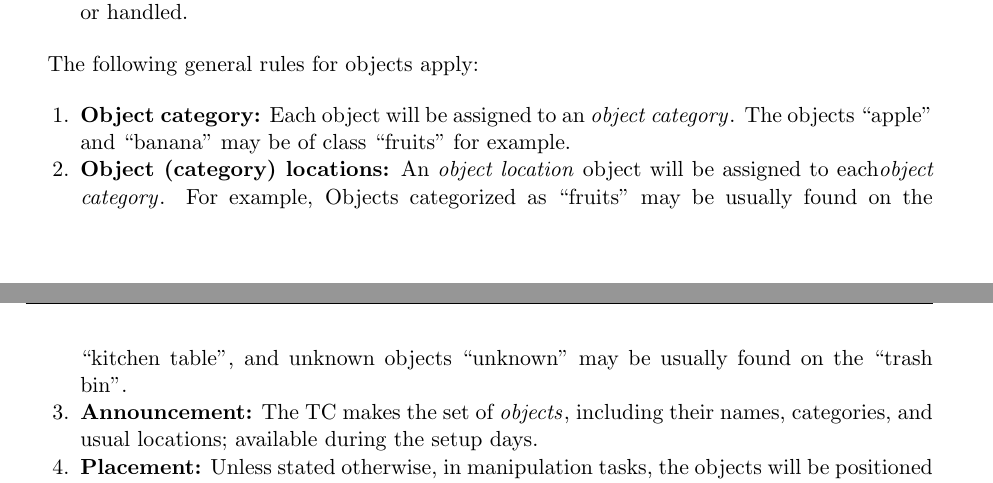
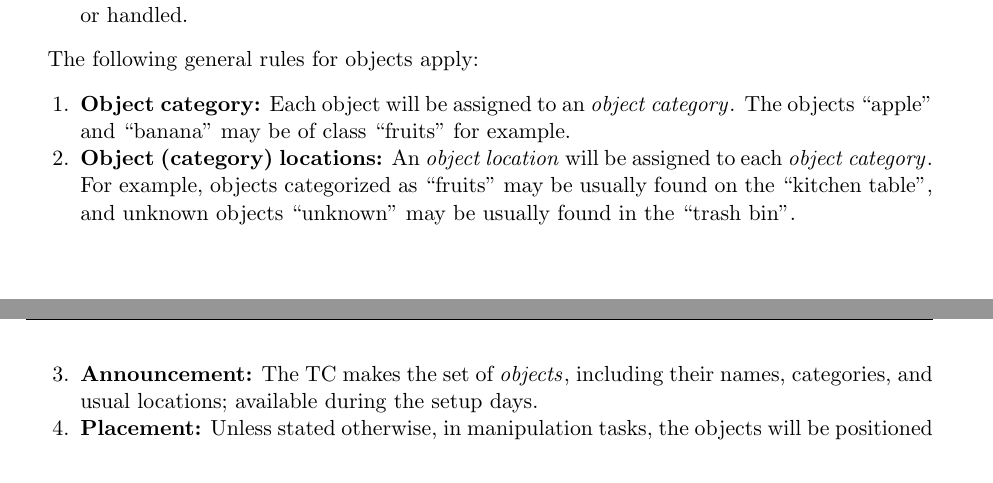
Before and after one commit to RoboCupAtHome/RuleBook, a LaTeX thesis (Rulebook.tex, which reads general_rules/Scenario.tex): two parts of pages 22 and 23 of 68, joined at a grey line, cut so that both start at the same text. Compiled offline with pdfLaTeX.

Commit message:
Fixed typo's in objects subsection in /general_rules/Scenario.tex

```diff
--- a/general_rules/Scenario.tex
+++ b/general_rules/Scenario.tex
@@ -117,7 +117,7 @@ The following general rules for objects apply:
 \begin{enumerate}
 	\item \textbf{Object category:} Each object will be assigned to an \iterm{object category}. The objects \quotes{apple} and \quotes{banana} may be of class \quotes{fruits} for example.
 
-	\item \textbf{Object (category) locations:} An \iterm{object location} object will be assigned to each\iterm{object category}. For example, Objects categorized as \quotes{fruits} may be usually found on the \quotes{kitchen table}, and unknown objects \quotes{unknown} may be usually found on the \quotes{trash bin}.
+	\item \textbf{Object (category) locations:} An \iterm{object location} will be assigned to each \iterm{object category}. For example, objects categorized as \quotes{fruits} may be usually found on the \quotes{kitchen table}, and unknown objects \quotes{unknown} may be usually found in the \quotes{trash bin}.
 
 	\item \textbf{Announcement:} The TC makes the set of \iterm{objects}, including their names, categories, and usual locations; available during the setup days.
 
```
